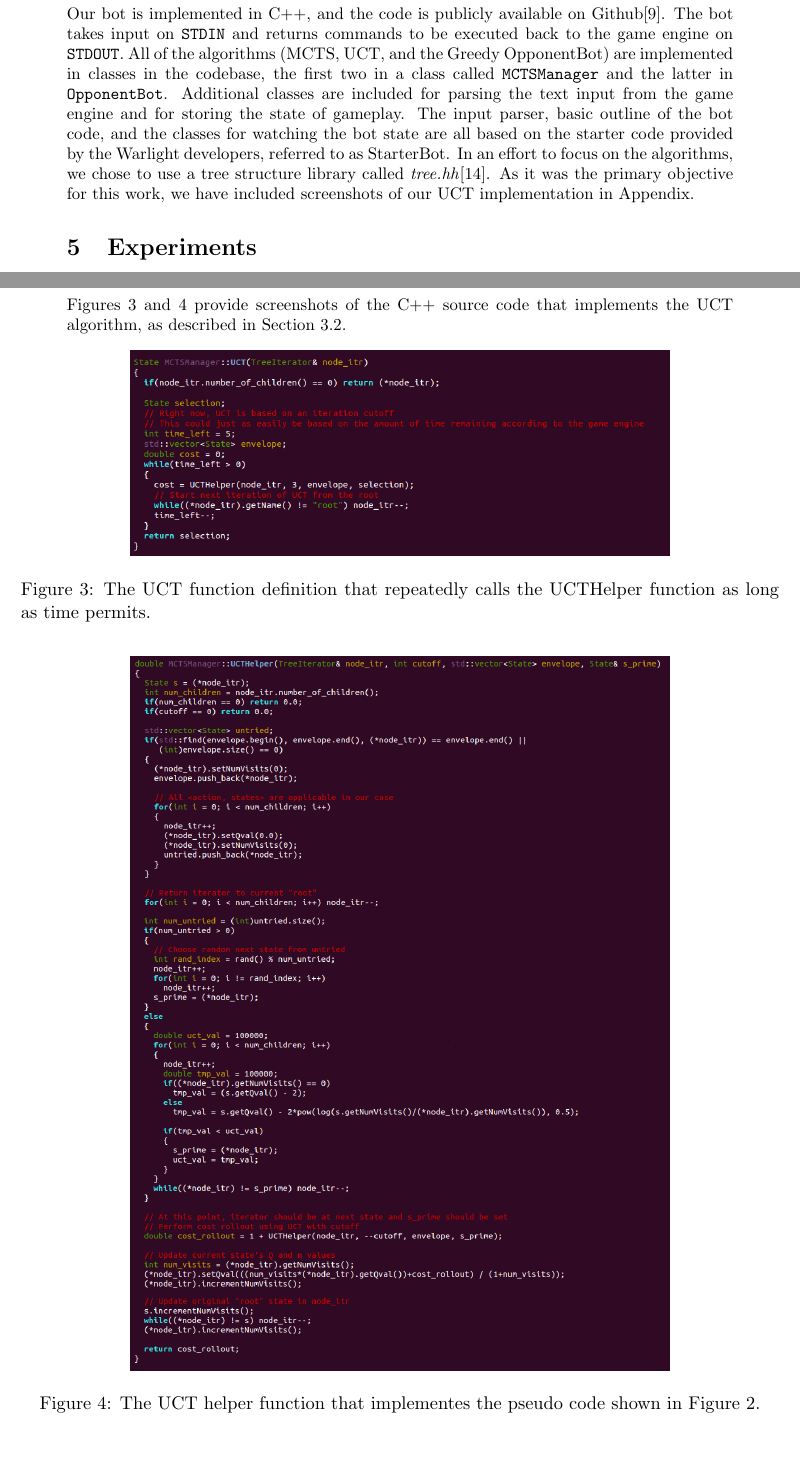
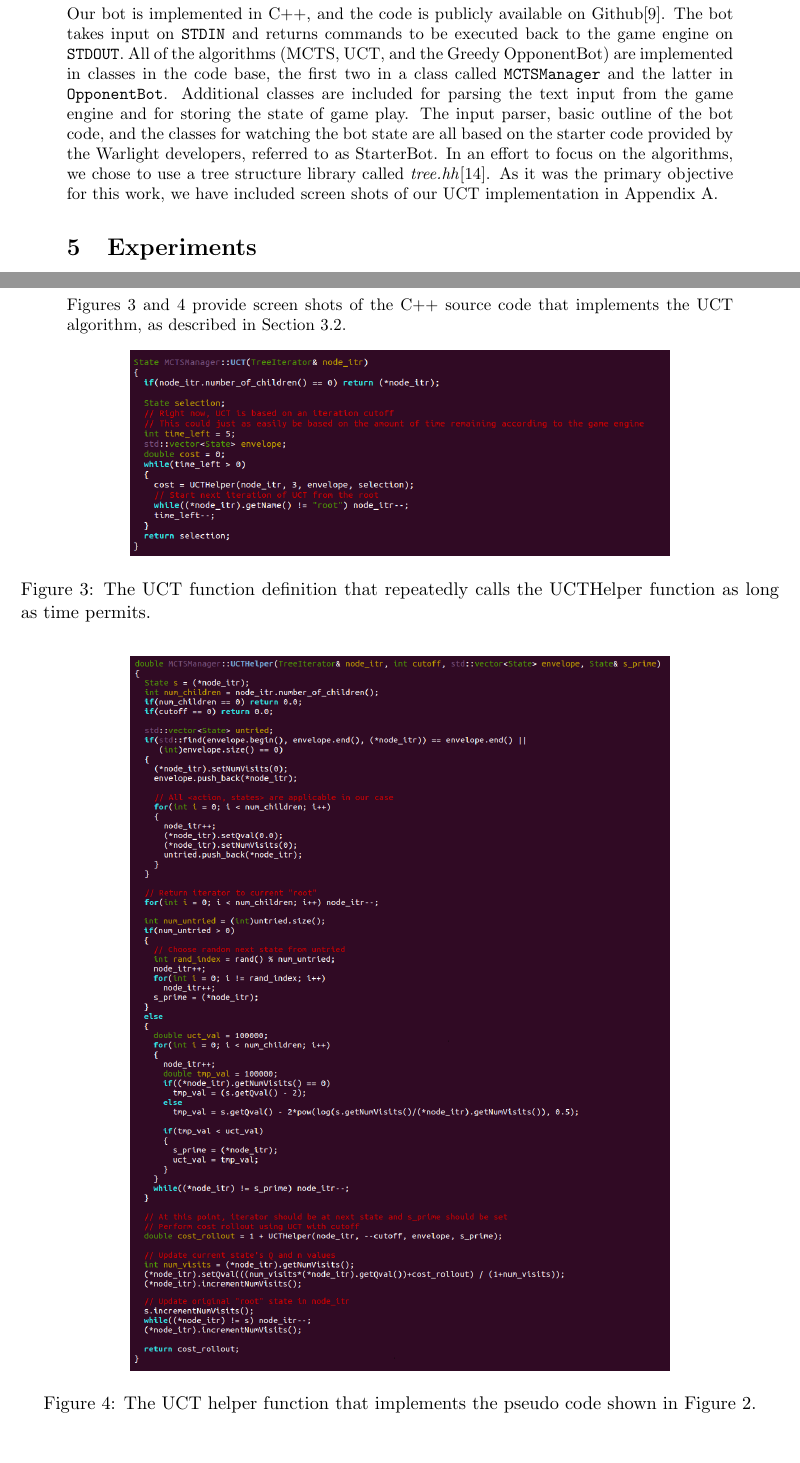
Before and after one commit to j-gregory/warlight-final-report, a LaTeX document (final_report.tex): two parts of pages 6 and 9 of 9, joined at a grey line, cut so that both start at the same text. Compiled offline with pdfLaTeX.

Commit message:
Spell check

```diff
--- a/final_report.tex
+++ b/final_report.tex
@@ -268,14 +268,14 @@ assumption of full knowledge of the game.
 Our bot is implemented in C++, and the code is publicly available on Github\cite{github}.
 The bot takes input on \code{STDIN} and returns commands to be executed back to the game
 engine on \code{STDOUT}.  All of the algorithms (MCTS, UCT, and the Greedy OpponentBot) are
-implemented in classes in the codebase, the first two in a class called \code{MCTSManager}
+implemented in classes in the code base, the first two in a class called \code{MCTSManager}
 and the latter in \code{OpponentBot}.  Additional classes are included for parsing the text
-input from the game engine and for storing the state of gameplay.  The input parser, basic
+input from the game engine and for storing the state of game play.  The input parser, basic
 outline of the bot code, and the classes for watching the bot state are all based on the
 starter code provided by the Warlight developers, referred to as StarterBot.  In an effort
 to focus on the algorithms, we chose to use a tree structure library called \emph{tree.hh}\cite{treehh}.
-As it was the primary objective for this work, we have included screenshots of our UCT
-implementation in Appendix.  %%%%
+As it was the primary objective for this work, we have included screen shots of our UCT
+implementation in Appendix A.
 
 
 \section{Experiments}\label{sec:experiments}
@@ -402,8 +402,8 @@ opponent has a presence.
 \newpage
 
 \begin{appendices}
-\section{Implementation Screenshots}
-Figures~\ref{fig:uct_imp} and~\ref{fig:uct_helper_imp} provide screenshots of the C++ source code
+\section{Implementation Screen shots}
+Figures~\ref{fig:uct_imp} and~\ref{fig:uct_helper_imp} provide screen shots of the C++ source code
 that implements the UCT algorithm, as described in Section~\ref{sec:uct}.
 
 %
@@ -419,7 +419,7 @@ that implements the UCT algorithm, as described in Section~\ref{sec:uct}.
 \begin{figure}[!htbp]
   \centering
   \includegraphics[width=0.71\columnwidth]{uct_helper_implementation}
-  \caption{The UCT helper function that implementes the pseudo code shown in Figure~\ref{fig:uct_alg}.}
+  \caption{The UCT helper function that implements the pseudo code shown in Figure~\ref{fig:uct_alg}.}
   \label{fig:uct_helper_imp}
 \end{figure}
 %
```
Also changed, not shown: final_report.tex (4 more changed lines).
